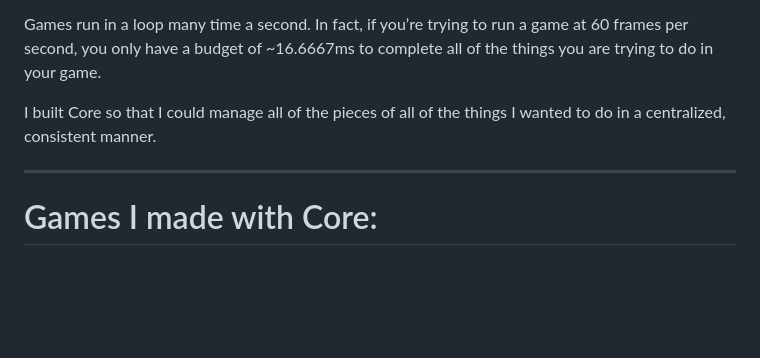
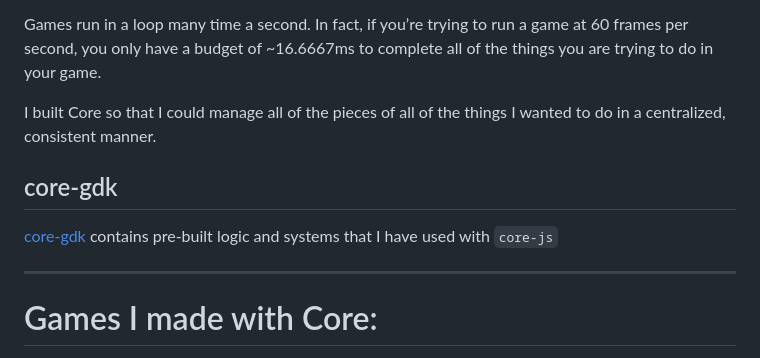
Before and after one commit to JGefroh/core-js, a Markdown page: README.md, the part around the change. Rendered like a GitHub page; blank space fills up the shorter version.

```diff
--- a/README.md
+++ b/README.md
@@ -6,6 +6,9 @@ It is an Entity-Component system used to structure packages of data and referenc
 Games run in a loop many time a second. In fact, if you’re trying to run a game at 60 frames per second, you only have a budget of ~16.6667ms to complete all of the things you are trying to do in your game.
 
 I built Core so that I could manage all of the pieces of all of the things I wanted to do in a centralized, consistent manner.
+
+## core-gdk
+[core-gdk](https://github.com/jgefroh/core-gdk) contains pre-built logic and systems that I have used with `core-js`
 
 ---
 
```
